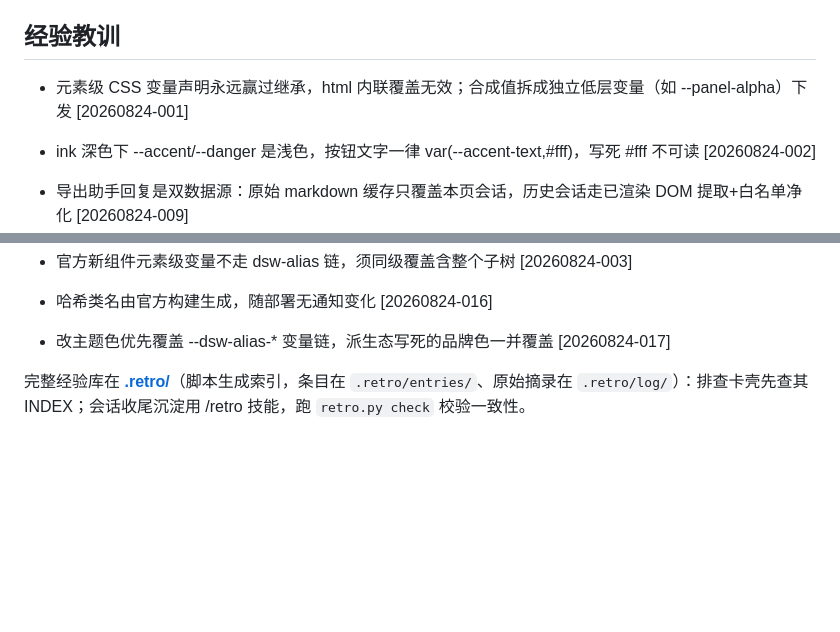
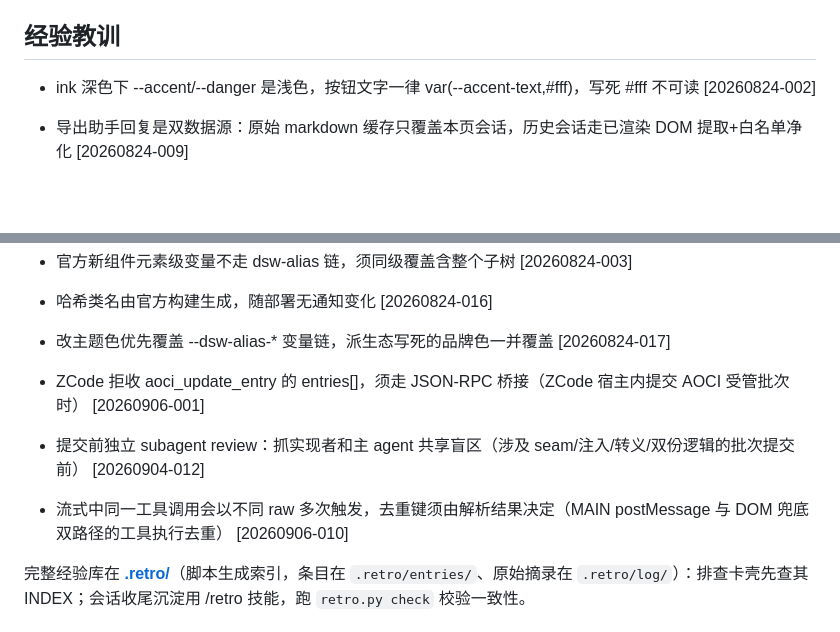
Before and after one commit to EwenYoung/deepseek-enhancer, a Markdown page: AGENTS.md, 2 parts joined by grey strips. GitHub-like rendering; blank space fills up the shorter version.

```diff
--- a/AGENTS.md
+++ b/AGENTS.md
@@ -77,8 +77,8 @@ Chrome MV3 扩展（WXT + TypeScript），增强 chat.deepseek.com：拦截 XHR
 ## 经验教训
 
 <!-- retro-managed-start -->
+
 <!-- retro:escalated 完整版见 .retro/INDEX.md，满 12 条时用 retro.py escalate --demote 降级最旧条目 -->
-- 元素级 CSS 变量声明永远赢过继承，html 内联覆盖无效；合成值拆成独立低层变量（如 --panel-alpha）下发 [20260824-001]
 - ink 深色下 --accent/--danger 是浅色，按钮文字一律 var(--accent-text,#fff)，写死 #fff 不可读 [20260824-002]
 - 导出助手回复是双数据源：原始 markdown 缓存只覆盖本页会话，历史会话走已渲染 DOM 提取+白名单净化 [20260824-009]
 - 视觉/布局结论以计算样式+几何测量为准，DOM 顺序不代表视觉方位 [20260824-011]
@@ -90,6 +90,11 @@ Chrome MV3 扩展（WXT + TypeScript），增强 chat.deepseek.com：拦截 XHR
 - 哈希类名由官方构建生成，随部署无通知变化 [20260824-016]
 
 - 改主题色优先覆盖 --dsw-alias-* 变量链，派生态写死的品牌色一并覆盖 [20260824-017]
+- ZCode 拒收 aoci_update_entry 的 entries[]，须走 JSON-RPC 桥接（ZCode 宿主内提交 AOCI 受管批次时） [20260906-001]
+
+- 提交前独立 subagent review：抓实现者和主 agent 共享盲区（涉及 seam/注入/转义/双份逻辑的批次提交前） [20260904-012]
+
+- 流式中同一工具调用会以不同 raw 多次触发，去重键须由解析结果决定（MAIN postMessage 与 DOM 兜底双路径的工具执行去重） [20260906-010]
 <!-- retro-managed-end -->
 
 完整经验库在 **[.retro/](.retro/INDEX.md)**（脚本生成索引，条目在 `.retro/entries/`、原始摘录在 `.retro/log/`）：排查卡壳先查其 INDEX；会话收尾沉淀用 /retro 技能，跑 `retro.py check` 校验一致性。
```
